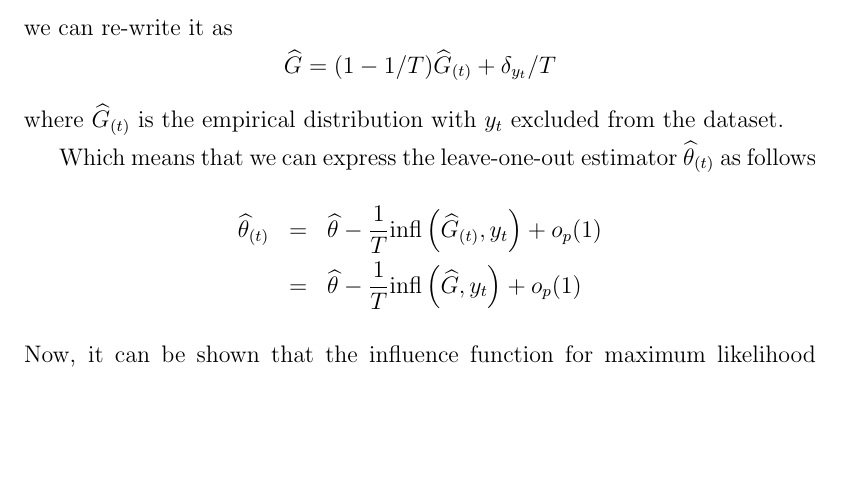
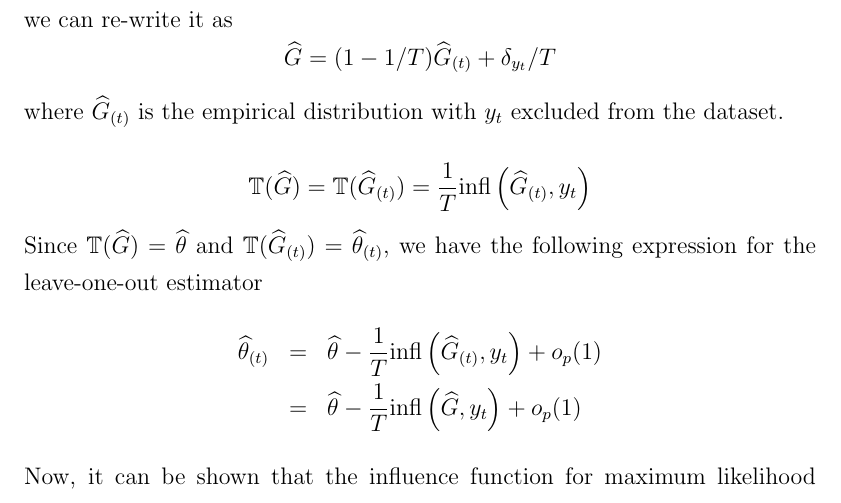
Before and after one commit to fditraglia/econ722, a LaTeX document (lecture02_various_criteria.tex): part of page 8 of 19, cut so that both start at the same text, the shorter picture padded with empty space. Compiled offline with pdfLaTeX.

Commit message:
added second to last step to CV derivation

```diff
--- a/lecture02_various_criteria.tex
+++ b/lecture02_various_criteria.tex
@@ -138,7 +138,8 @@ we can re-write it as
 $$\widehat{G} = (1 - 1/T) \widehat{G}_{(t)} + \delta_{y_t}/T$$
 where $\widehat{G}_{(t)}$ is the empirical distribution with $y_t$ excluded from the dataset.
 
-Which means that we can express the leave-one-out estimator $\widehat{\theta}_{(t)}$ as follows
+$$\mathbb{T}(\widehat{G}) = \mathbb{T}(\widehat{G}_{(t)}) = \frac{1}{T} \mbox{infl}\left(\widehat{G}_{(t)}, y_t \right)$$
+Since $\mathbb{T}(\widehat{G}) = \widehat{\theta}$ and $\mathbb{T}(\widehat{G}_{(t)}) =\widehat{\theta}_{(t)}$, we have the following expression for the leave-one-out estimator
 \begin{eqnarray*}
 	\widehat{\theta}_{(t)} &=& \widehat{\theta} - \frac{1}{T} \mbox{infl}\left(\widehat{G}_{(t)}, y_t\right) + o_p(1)\\
 	&=& \widehat{\theta} - \frac{1}{T} \mbox{infl}\left(\widehat{G}, y_t\right) + o_p(1)
```
Also changed, not shown: lecture02_various_criteria.pdf.
